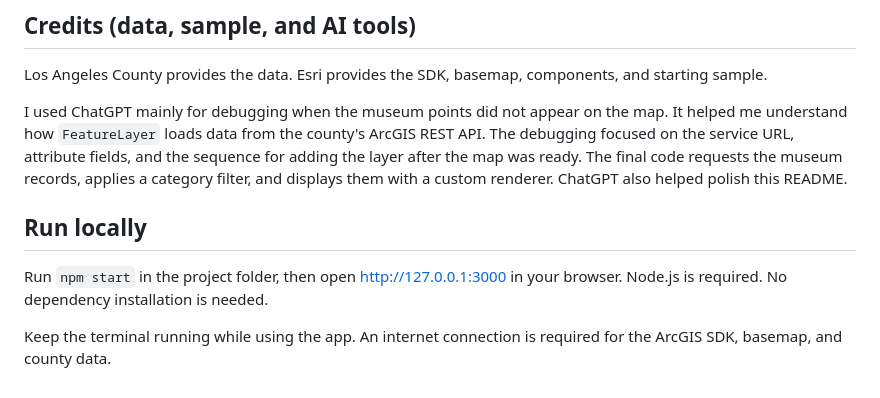
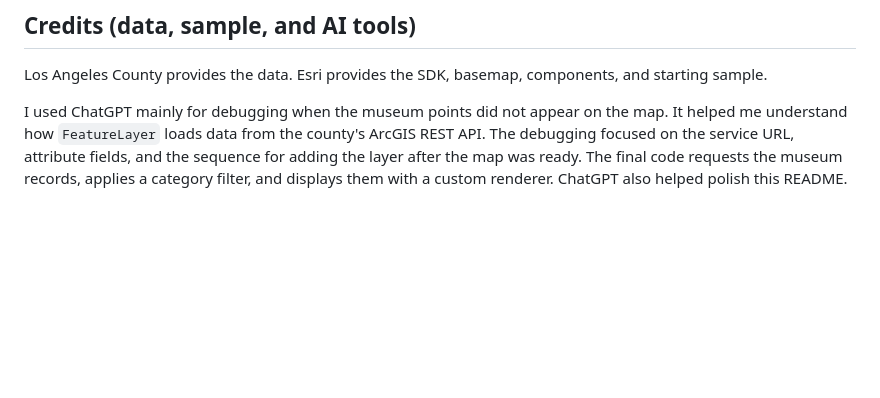
Before and after one commit to linyuyin03/LA-Museum-Explorer, a Markdown page: README.md, the part around the change. GitHub-like rendering; blank space fills up the shorter version.

```diff
--- a/README.md
+++ b/README.md
@@ -41,9 +41,3 @@ I tested the published GitHub Pages site. The map and museum markers load correc
 Los Angeles County provides the data. Esri provides the SDK, basemap, components, and starting sample.
 
 I used ChatGPT mainly for debugging when the museum points did not appear on the map. It helped me understand how `FeatureLayer` loads data from the county's ArcGIS REST API. The debugging focused on the service URL, attribute fields, and the sequence for adding the layer after the map was ready. The final code requests the museum records, applies a category filter, and displays them with a custom renderer. ChatGPT also helped polish this README.
-
-## Run locally
-
-Run `npm start` in the project folder, then open http://127.0.0.1:3000 in your browser. Node.js is required. No dependency installation is needed.
-
-Keep the terminal running while using the app. An internet connection is required for the ArcGIS SDK, basemap, and county data.
```
